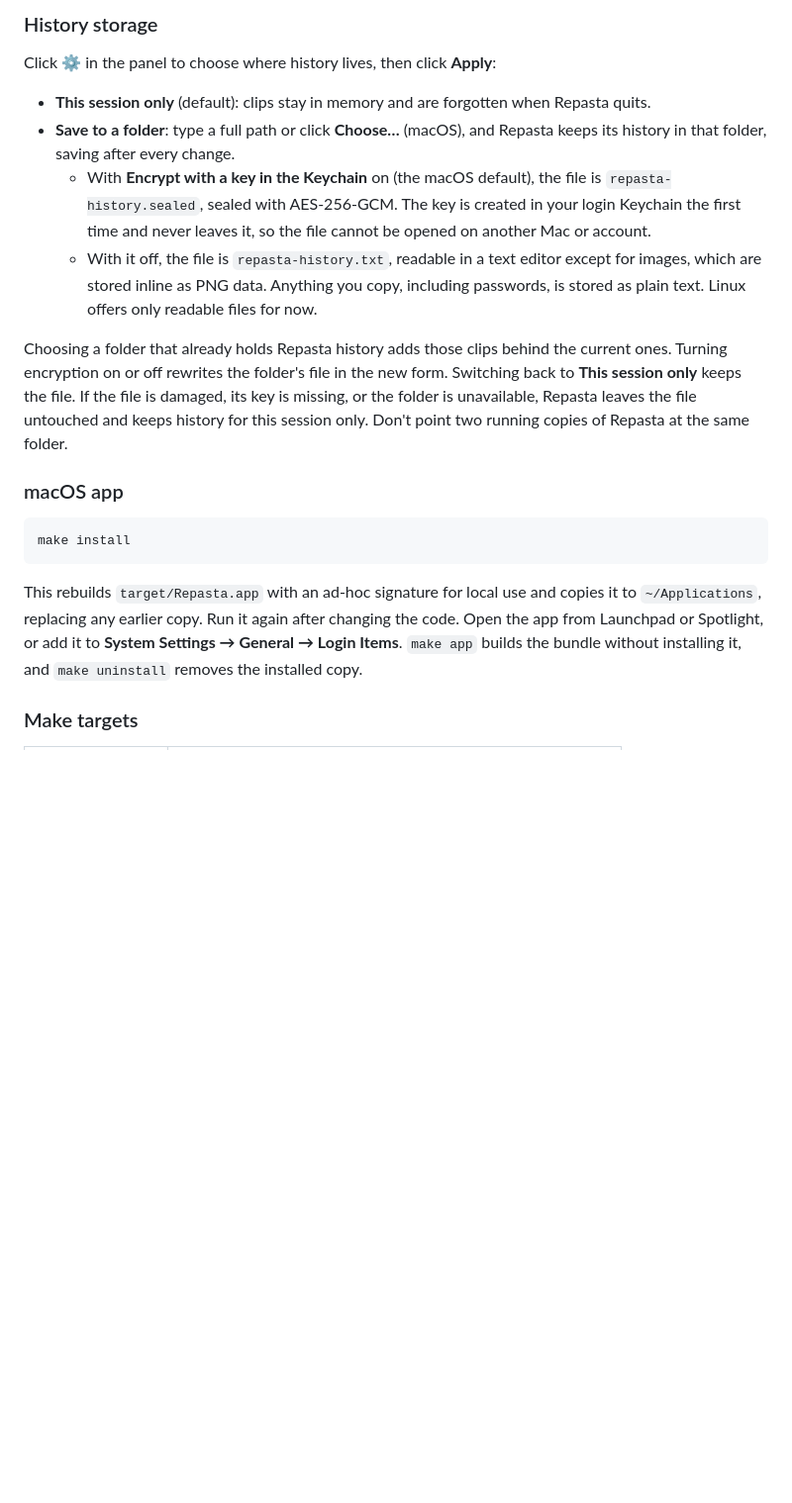
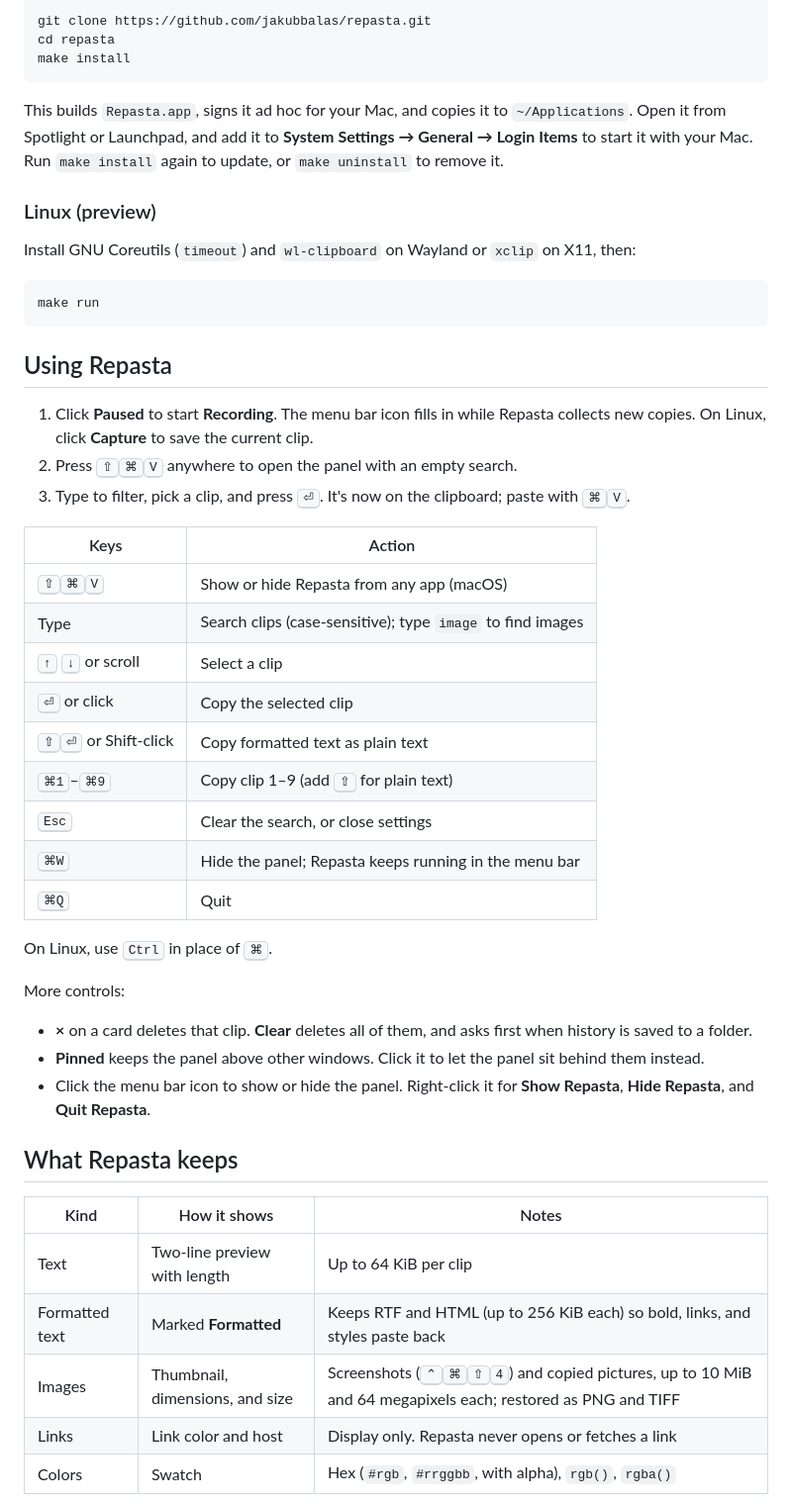
Before and after one commit to jakubbalas/repasta, a Markdown page: README.md, the part around one of its changes. Shown at 99% size. Rendered like a GitHub page; blank space fills up the shorter version.

````diff
--- a/README.md
+++ b/README.md
@@ -79,37 +57,61 @@ that kind are dropped first.
-### History storage
-
-Click **⚙** in the panel to choose where history lives, then click **Apply**:
-
-- **This session only** (default): clips stay in memory and are forgotten when
-  Repasta quits.
-- **Save to a folder**: type a full path or click **Choose…** (macOS), and
-  Repasta keeps its history in that folder, saving after every change.
-  - With **Encrypt with a key in the Keychain** on (the macOS default), the
-    file is `repasta-history.sealed`, sealed with AES-256-GCM. The key is
-    created in your login Keychain the first time and never leaves it, so the
-    file cannot be opened on another Mac or account.
-  - With it off, the file is `repasta-history.txt`, readable in a text
-    editor except for images, which are stored inline as PNG data.
-    Anything you copy, including passwords, is stored as plain text. Linux
-    offers only readable files for now.
-
-Choosing a folder that already holds Repasta history adds those clips behind
-the current ones. Turning encryption on or off rewrites the folder's file in
-the new form. Switching back to **This session only** keeps the file. If the
-file is damaged, its key is missing, or the folder is unavailable, Repasta
-leaves the file untouched and keeps history for this session only. Don't point
-two running copies of Repasta at the same folder.
-
-### macOS app
-
-```sh
+git clone https://github.com/jakubbalas/repasta.git
+cd repasta
 make install
 ```
 
-This rebuilds `target/Repasta.app` with an ad-hoc signature for local use and
-copies it to `~/Applications`, replacing any earlier copy. Run it again after
-changing the code. Open the app from Launchpad or Spotlight, or add it to
-**System Settings → General → Login Items**. `make app` builds the bundle
-without installing it, and `make uninstall` removes the installed copy.
+This builds `Repasta.app`, signs it ad hoc for your Mac, and copies it to
+`~/Applications`. Open it from Spotlight or Launchpad, and add it to
+**System Settings → General → Login Items** to start it with your Mac. Run
+`make install` again to update, or `make uninstall` to remove it.
 
-### Make targets
+### Linux (preview)
+
+Install GNU Coreutils (`timeout`) and `wl-clipboard` on Wayland or `xclip` on
+X11, then:
+
+```sh
+make run
+```
+
+## Using Repasta
+
+1. Click **Paused** to start **Recording**. The menu bar icon fills in while
+   Repasta collects new copies. On Linux, click **Capture** to save the current
+   clip.
+2. Press <kbd>⇧</kbd><kbd>⌘</kbd><kbd>V</kbd> anywhere to open the panel with an empty search.
+3. Type to filter, pick a clip, and press <kbd>⏎</kbd>. It's now on the clipboard;
+   paste with <kbd>⌘</kbd><kbd>V</kbd>.
+
+| Keys | Action |
+| --- | --- |
+| <kbd>⇧</kbd><kbd>⌘</kbd><kbd>V</kbd> | Show or hide Repasta from any app (macOS) |
+| Type | Search clips (case-sensitive); type `image` to find images |
+| <kbd>↑</kbd> <kbd>↓</kbd> or scroll | Select a clip |
+| <kbd>⏎</kbd> or click | Copy the selected clip |
+| <kbd>⇧</kbd><kbd>⏎</kbd> or Shift-click | Copy formatted text as plain text |
+| <kbd>⌘1</kbd>–<kbd>⌘9</kbd> | Copy clip 1–9 (add <kbd>⇧</kbd> for plain text) |
+| <kbd>Esc</kbd> | Clear the search, or close settings |
+| <kbd>⌘W</kbd> | Hide the panel; Repasta keeps running in the menu bar |
+| <kbd>⌘Q</kbd> | Quit |
+
+On Linux, use <kbd>Ctrl</kbd> in place of <kbd>⌘</kbd>.
+
+More controls:
+
+- **×** on a card deletes that clip. **Clear** deletes all of them, and asks
+  first when history is saved to a folder.
+- **Pinned** keeps the panel above other windows. Click it to let the panel
+  sit behind them instead.
+- Click the menu bar icon to show or hide the panel. Right-click it for
+  **Show Repasta**, **Hide Repasta**, and **Quit Repasta**.
+
+## What Repasta keeps
+
+| Kind | How it shows | Notes |
+| --- | --- | --- |
+| Text | Two-line preview with length | Up to 64 KiB per clip |
+| Formatted text | Marked **Formatted** | Keeps RTF and HTML (up to 256 KiB each) so bold, links, and styles paste back |
+| Images | Thumbnail, dimensions, and size | Screenshots (<kbd>⌃</kbd><kbd>⌘</kbd><kbd>⇧</kbd><kbd>4</kbd>) and copied pictures, up to 10 MiB and 64 megapixels each; restored as PNG and TIFF |
+| Links | Link color and host | Display only. Repasta never opens or fetches a link |
+| Colors | Swatch | Hex (`#rgb`, `#rrggbb`, with alpha), `rgb()`, `rgba()` |
+
````
Also changed, not shown: other parts of README.md (+142 -84 lines), docs/icon.png (added), docs/screenshots/hero.png (added), docs/screenshots/search.png (added), docs/screenshots/settings.png (added).
